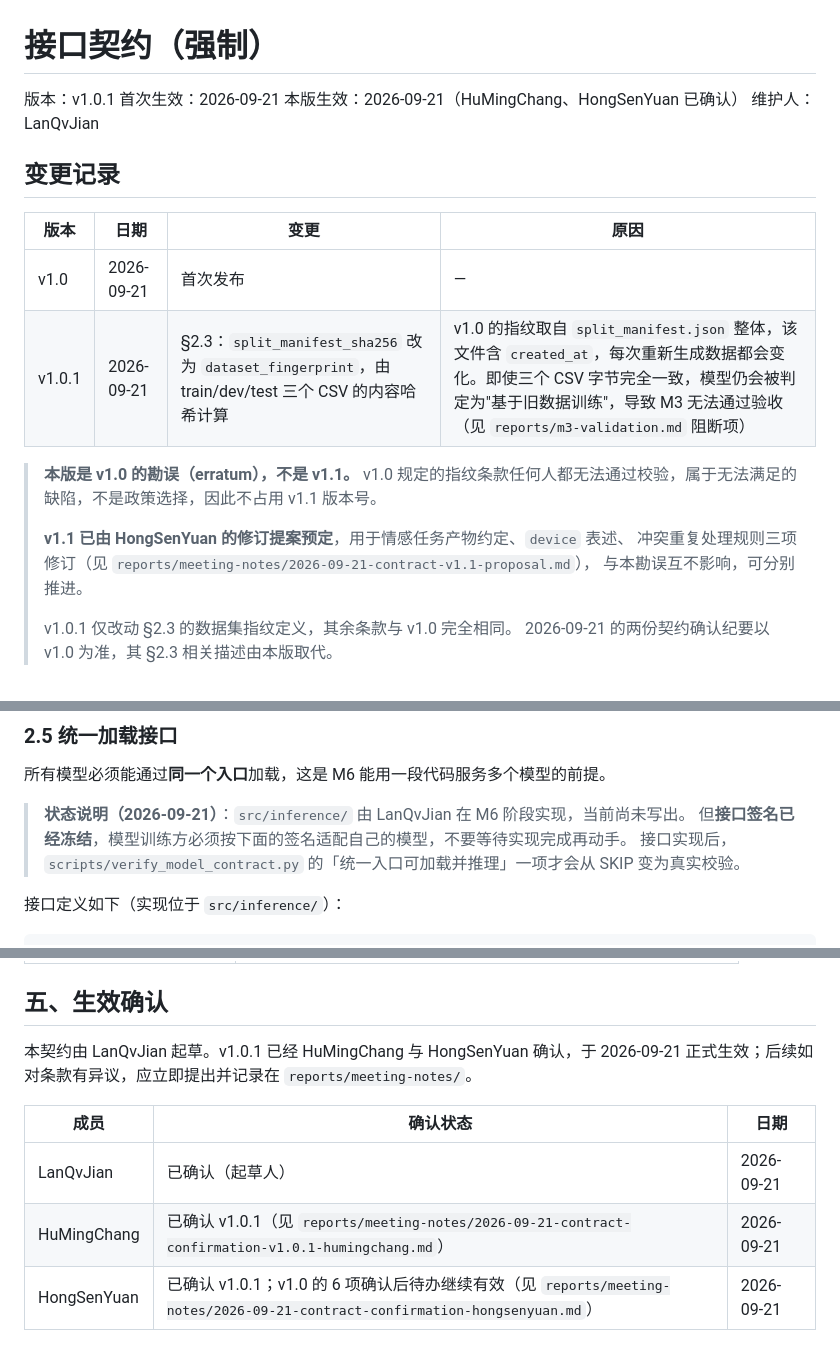
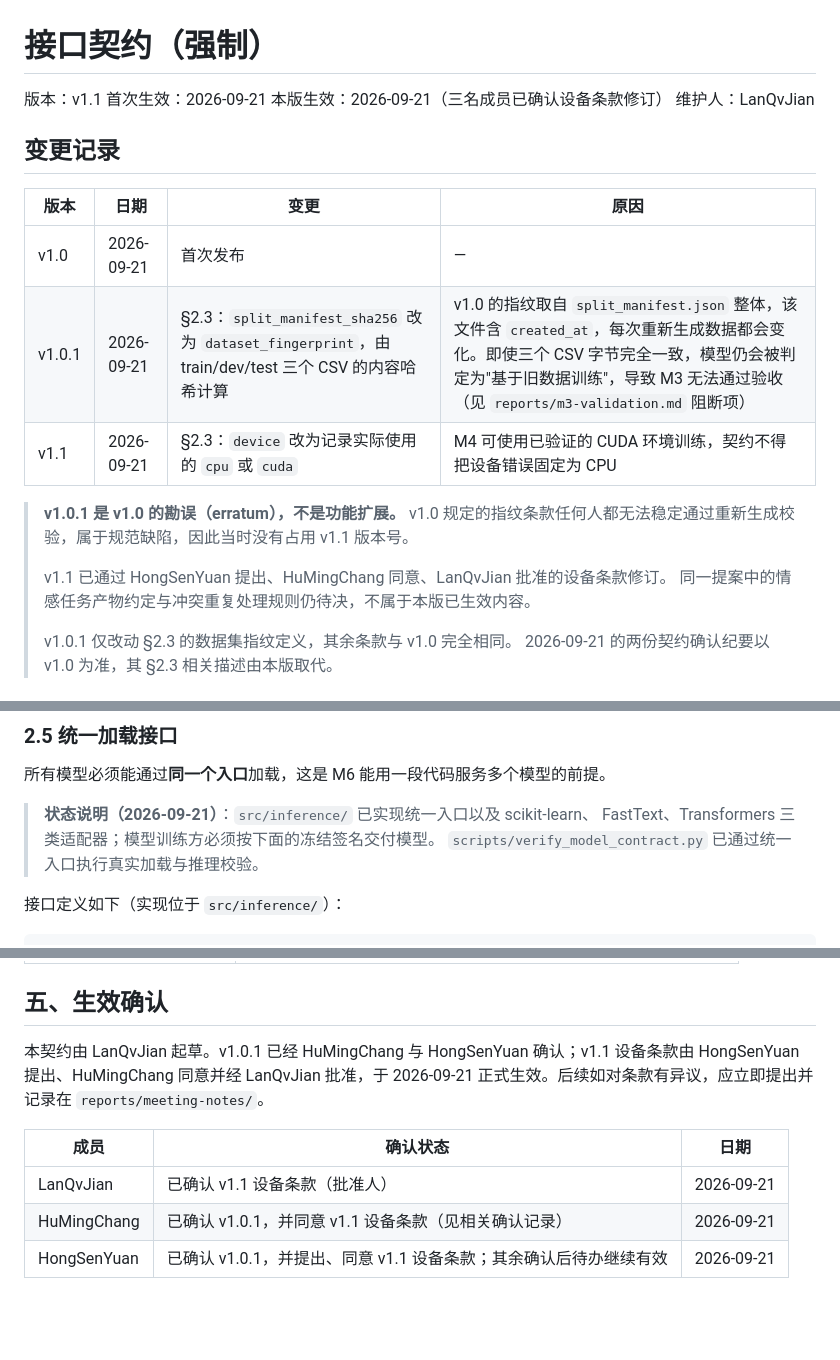
Before and after one commit to AllenLQJ/EcomNLU, a Markdown page: docs/contracts.md, 3 parts joined by grey strips. GitHub-like rendering; blank space fills up the shorter version.

Commit message:
docs(contract): activate v1.1 device rule for M4

```diff
--- a/docs/contracts.md
+++ b/docs/contracts.md
@@ -1,8 +1,8 @@
 # 接口契约（强制）
 
-版本：v1.0.1
+版本：v1.1
 首次生效：2026-09-21
-本版生效：2026-09-21（HuMingChang、HongSenYuan 已确认）
+本版生效：2026-09-21（三名成员已确认设备条款修订）
 维护人：LanQvJian
 
 ## 变更记录
@@ -11,13 +11,13 @@
 | --- | --- | --- | --- |
 | v1.0 | 2026-09-21 | 首次发布 | — |
 | v1.0.1 | 2026-09-21 | §2.3：`split_manifest_sha256` 改为 `dataset_fingerprint`，由 train/dev/test 三个 CSV 的内容哈希计算 | v1.0 的指纹取自 `split_manifest.json` 整体，该文件含 `created_at`，每次重新生成数据都会变化。即使三个 CSV 字节完全一致，模型仍会被判定为"基于旧数据训练"，导致 M3 无法通过验收（见 `reports/m3-validation.md` 阻断项） |
+| v1.1 | 2026-09-21 | §2.3：`device` 改为记录实际使用的 `cpu` 或 `cuda` | M4 可使用已验证的 CUDA 环境训练，契约不得把设备错误固定为 CPU |
 
-> **本版是 v1.0 的勘误（erratum），不是 v1.1。**
-> v1.0 规定的指纹条款任何人都无法通过校验，属于无法满足的缺陷，不是政策选择，因此不占用 v1.1 版本号。
+> **v1.0.1 是 v1.0 的勘误（erratum），不是功能扩展。**
+> v1.0 规定的指纹条款任何人都无法稳定通过重新生成校验，属于规范缺陷，因此当时没有占用 v1.1 版本号。
 >
-> **v1.1 已由 HongSenYuan 的修订提案预定**，用于情感任务产物约定、`device` 表述、
-> 冲突重复处理规则三项修订（见 `reports/meeting-notes/2026-09-21-contract-v1.1-proposal.md`），
-> 与本勘误互不影响，可分别推进。
+> v1.1 已通过 HongSenYuan 提出、HuMingChang 同意、LanQvJian 批准的设备条款修订。
+> 同一提案中的情感任务产物约定与冲突重复处理规则仍待决，不属于本版已生效内容。
 >
 > v1.0.1 仅改动 §2.3 的数据集指纹定义，其余条款与 v1.0 完全相同。
 > 2026-09-21 的两份契约确认纪要以 v1.0 为准，其 §2.3 相关描述由本版取代。
@@ -305,10 +307,9 @@ models/<model_name>/
 
 所有模型必须能通过**同一个入口**加载，这是 M6 能用一段代码服务多个模型的前提。
 
-> **状态说明（2026-09-21）**：`src/inference/` 由 LanQvJian 在 M6 阶段实现，当前尚未写出。
-> 但**接口签名已经冻结**，模型训练方必须按下面的签名适配自己的模型，不要等待实现完成再动手。
-> 接口实现后，`scripts/verify_model_contract.py` 的「统一入口可加载并推理」一项才会从
-> SKIP 变为真实校验。
+> **状态说明（2026-09-21）**：`src/inference/` 已实现统一入口以及 scikit-learn、
+> FastText、Transformers 三类适配器；模型训练方必须按下面的冻结签名交付模型。
+> `scripts/verify_model_contract.py` 已通过统一入口执行真实加载与推理校验。
 
 接口定义如下（实现位于 `src/inference/`）：
 
@@ -465,12 +466,13 @@ python scripts/verify_model_contract.py models/<model_name>
 
 ## 五、生效确认
 
-本契约由 LanQvJian 起草。v1.0.1 已经 HuMingChang 与 HongSenYuan 确认，于
-2026-09-21 正式生效；后续如对条款有异议，应立即提出并记录在
+本契约由 LanQvJian 起草。v1.0.1 已经 HuMingChang 与 HongSenYuan 确认；v1.1
+设备条款由 HongSenYuan 提出、HuMingChang 同意并经 LanQvJian 批准，于
+2026-09-21 正式生效。后续如对条款有异议，应立即提出并记录在
 `reports/meeting-notes/`。
 
 | 成员 | 确认状态 | 日期 |
 | --- | --- | --- |
-| LanQvJian | 已确认（起草人） | 2026-09-21 |
-| HuMingChang | 已确认 v1.0.1（见 `reports/meeting-notes/2026-09-21-contract-confirmation-v1.0.1-humingchang.md`） | 2026-09-21 |
-| HongSenYuan | 已确认 v1.0.1；v1.0 的 6 项确认后待办继续有效（见 `reports/meeting-notes/2026-09-21-contract-confirmation-hongsenyuan.md`） | 2026-09-21 |
+| LanQvJian | 已确认 v1.1 设备条款（批准人） | 2026-09-21 |
+| HuMingChang | 已确认 v1.0.1，并同意 v1.1 设备条款（见相关确认记录） | 2026-09-21 |
+| HongSenYuan | 已确认 v1.0.1，并提出、同意 v1.1 设备条款；其余确认后待办继续有效 | 2026-09-21 |
```
Also changed, not shown: other parts of docs/contracts.md (+3 -1 lines), docs/development-plan.md (+10 -9 lines), reports/meeting-notes/2026-09-21-contract-v1.1-proposal.md (+5 -4 lines).
